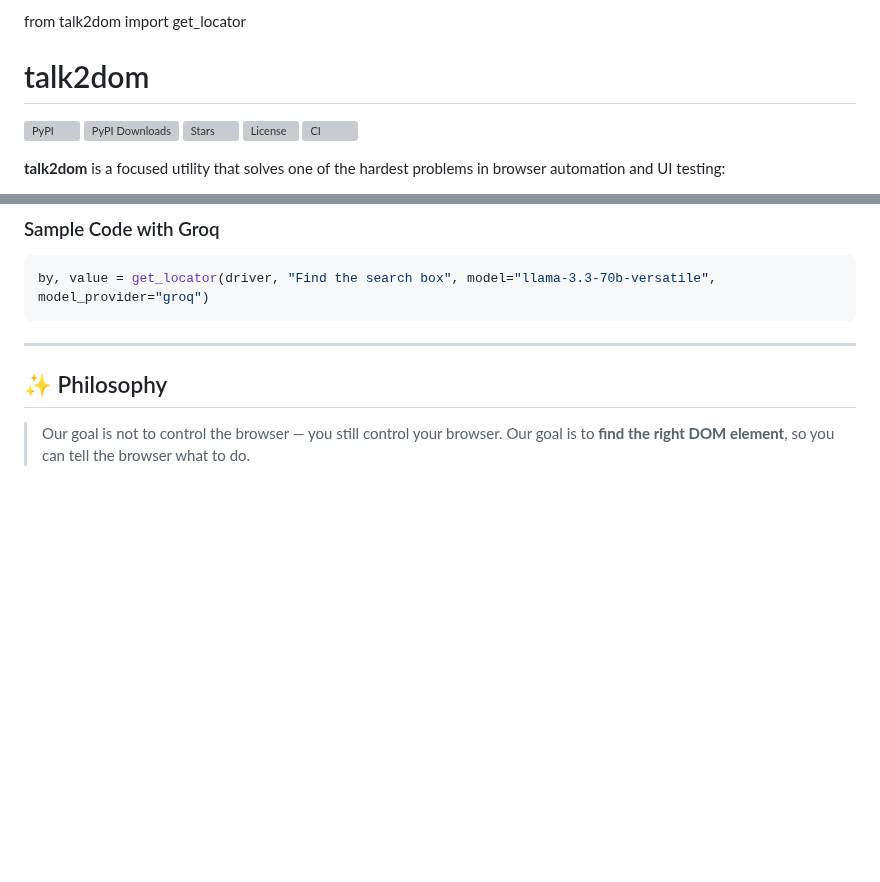
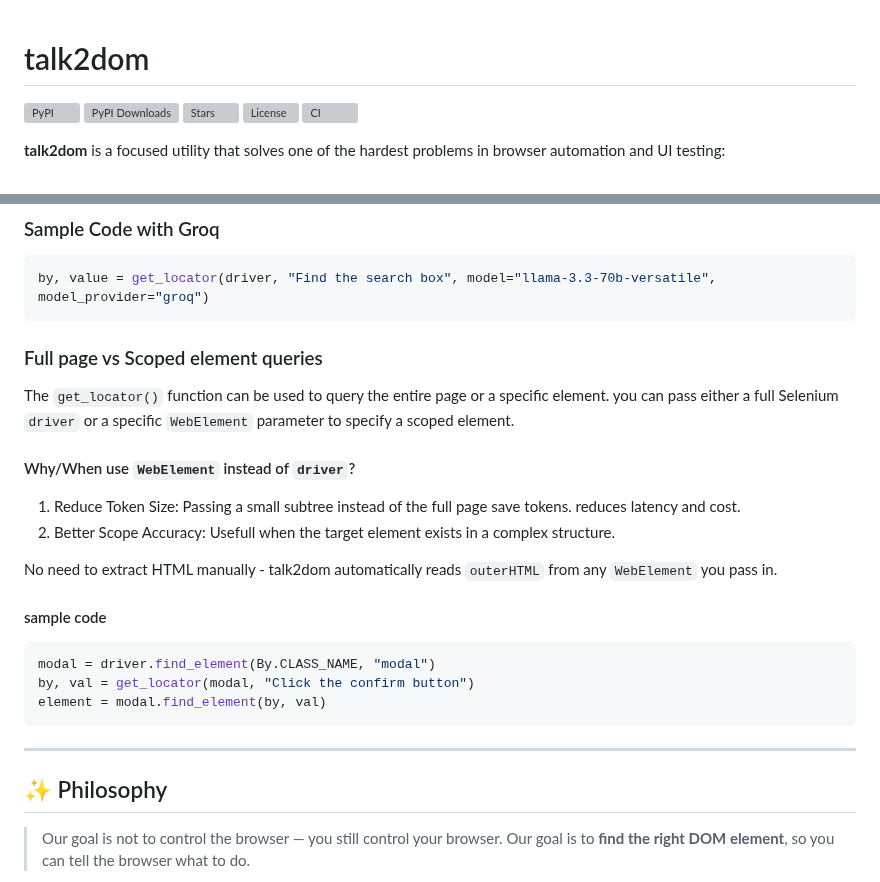
Before and after one commit to itbanque/talk2dom, a Markdown page: README.md, 2 parts joined by grey strips. Rendered like a GitHub page; blank space fills up the shorter version; grey boxes are pictures that could not be loaded.

````diff
--- a/README.md
+++ b/README.md
@@ -1,4 +1,3 @@
-from talk2dom import get_locator
 
 # talk2dom
 
@@ -110,6 +109,24 @@ export GROQ_API_KEY="..."
 by, value = get_locator(driver, "Find the search box", model="llama-3.3-70b-versatile", model_provider="groq")
 ```
 
+### Full page vs Scoped element queries
+The `get_locator()` function can be used to query the entire page or a specific element.
+you can pass either a full Selenium `driver` or a specific `WebElement` parameter to specify a scoped element.
+
+#### Why/When use `WebElement` instead of `driver`?
+
+1. Reduce Token Size: Passing a small subtree instead of the full page save tokens. reduces latency and cost.
+2. Better Scope Accuracy: Usefull when the target element exists in a complex structure.
+
+No need to extract HTML manually - talk2dom automatically reads `outerHTML` from any `WebElement` you pass in.
+#### sample code
+
+```python
+modal = driver.find_element(By.CLASS_NAME, "modal")
+by, val = get_locator(modal, "Click the confirm button")
+element = modal.find_element(by, val)
+```
+
 ---
 
 ## ✨ Philosophy
````
